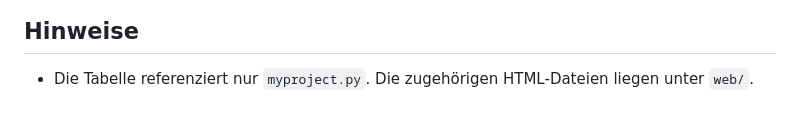
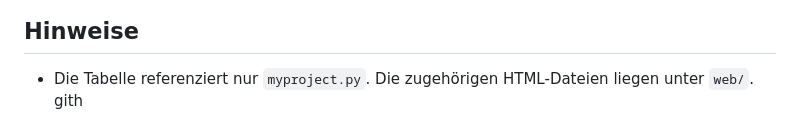
Before and after one commit to bromag/python-http, a Markdown page: feature-dokumentation.md, the part around the change. GitHub-like rendering.

Commit message:
doku fix

```diff
--- a/feature-dokumentation.md
+++ b/feature-dokumentation.md
@@ -33,3 +33,4 @@
 
 ## Hinweise
 - Die Tabelle referenziert nur `myproject.py`. Die zugehörigen HTML-Dateien liegen unter `web/`.
+gith
```
